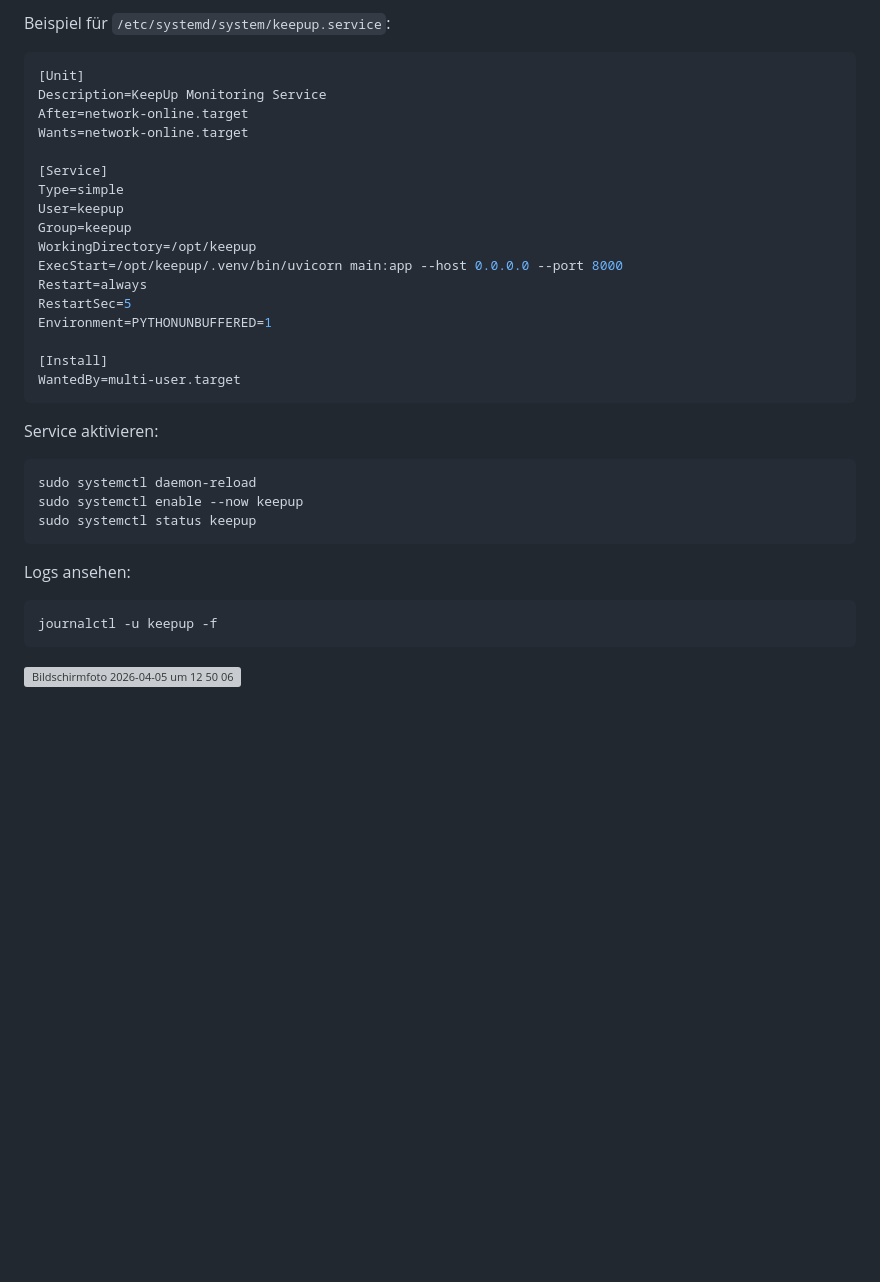
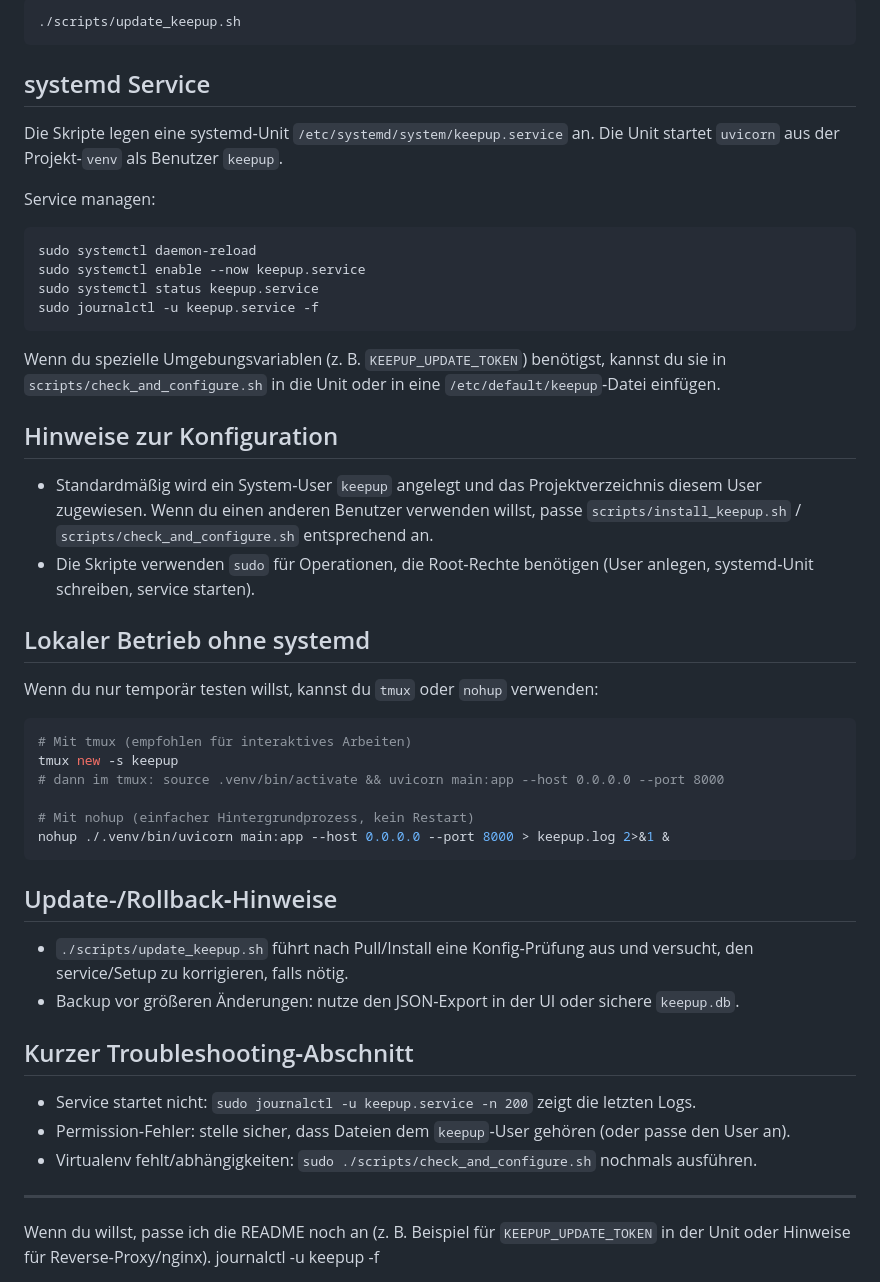
Before and after one commit to Schello805/keepup, a Markdown page: README.md, the part around one of its changes. GitHub-like rendering; blank space fills up the shorter version; grey boxes are pictures that could not be loaded.

````diff
--- a/README.md
+++ b/README.md
@@ -79,38 +61,55 @@ Lokaler Start für Entwicklung:
 
-Beispiel für `/etc/systemd/system/keepup.service`:
-
-```ini
-[Unit]
-Description=KeepUp Monitoring Service
-After=network-online.target
-Wants=network-online.target
-
-[Service]
-Type=simple
-User=keepup
-Group=keepup
-WorkingDirectory=/opt/keepup
-ExecStart=/opt/keepup/.venv/bin/uvicorn main:app --host 0.0.0.0 --port 8000
-Restart=always
-RestartSec=5
-Environment=PYTHONUNBUFFERED=1
-
-[Install]
-WantedBy=multi-user.target
+```bash
+./scripts/update_keepup.sh
 ```
 
-Service aktivieren:
+## systemd Service
+
+Die Skripte legen eine systemd‑Unit `/etc/systemd/system/keepup.service` an. Die Unit startet `uvicorn` aus der Projekt‑`venv` als Benutzer `keepup`.
+
+Service managen:
 
 ```bash
 sudo systemctl daemon-reload
-sudo systemctl enable --now keepup
-sudo systemctl status keepup
+sudo systemctl enable --now keepup.service
+sudo systemctl status keepup.service
+sudo journalctl -u keepup.service -f
 ```
 
-Logs ansehen:
+Wenn du spezielle Umgebungsvariablen (z. B. `KEEPUP_UPDATE_TOKEN`) benötigst, kannst du sie in `scripts/check_and_configure.sh` in die Unit oder in eine `/etc/default/keepup`‑Datei einfügen.
+
+## Hinweise zur Konfiguration
+
+- Standardmäßig wird ein System‑User `keepup` angelegt und das Projektverzeichnis diesem User zugewiesen. Wenn du einen anderen Benutzer verwenden willst, passe `scripts/install_keepup.sh` / `scripts/check_and_configure.sh` entsprechend an.
+- Die Skripte verwenden `sudo` für Operationen, die Root‑Rechte benötigen (User anlegen, systemd‑Unit schreiben, service starten).
+
+## Lokaler Betrieb ohne systemd
+
+Wenn du nur temporär testen willst, kannst du `tmux` oder `nohup` verwenden:
 
 ```bash
-journalctl -u keepup -f
+# Mit tmux (empfohlen für interaktives Arbeiten)
+tmux new -s keepup
+# dann im tmux: source .venv/bin/activate && uvicorn main:app --host 0.0.0.0 --port 8000
+
+# Mit nohup (einfacher Hintergrundprozess, kein Restart)
+nohup ./.venv/bin/uvicorn main:app --host 0.0.0.0 --port 8000 > keepup.log 2>&1 &
 ```
 
-<img width="1249" height="656" alt="Bildschirmfoto 2026-04-05 um 12 50 06" src="https://github.com/user-attachments/assets/3a4668ed-3874-4f4e-b247-fd144e2ee606" />
+## Update-/Rollback‑Hinweise
+
+- `./scripts/update_keepup.sh` führt nach Pull/Install eine Konfig‑Prüfung aus und versucht, den service/Setup zu korrigieren, falls nötig.
+- Backup vor größeren Änderungen: nutze den JSON‑Export in der UI oder sichere `keepup.db`.
+
+## Kurzer Troubleshooting‑Abschnitt
+
+- Service startet nicht: `sudo journalctl -u keepup.service -n 200` zeigt die letzten Logs.
+- Permission‑Fehler: stelle sicher, dass Dateien dem `keepup`‑User gehören (oder passe den User an).
+- Virtualenv fehlt/abhängigkeiten: `sudo ./scripts/check_and_configure.sh` nochmals ausführen.
+
+---
+
+Wenn du willst, passe ich die README noch an (z. B. Beispiel für `KEEPUP_UPDATE_TOKEN` in der Unit oder Hinweise für Reverse‑Proxy/nginx).
+journalctl -u keepup -f
+
+```
````
Also changed, not shown: other parts of README.md (+31 -49 lines).
